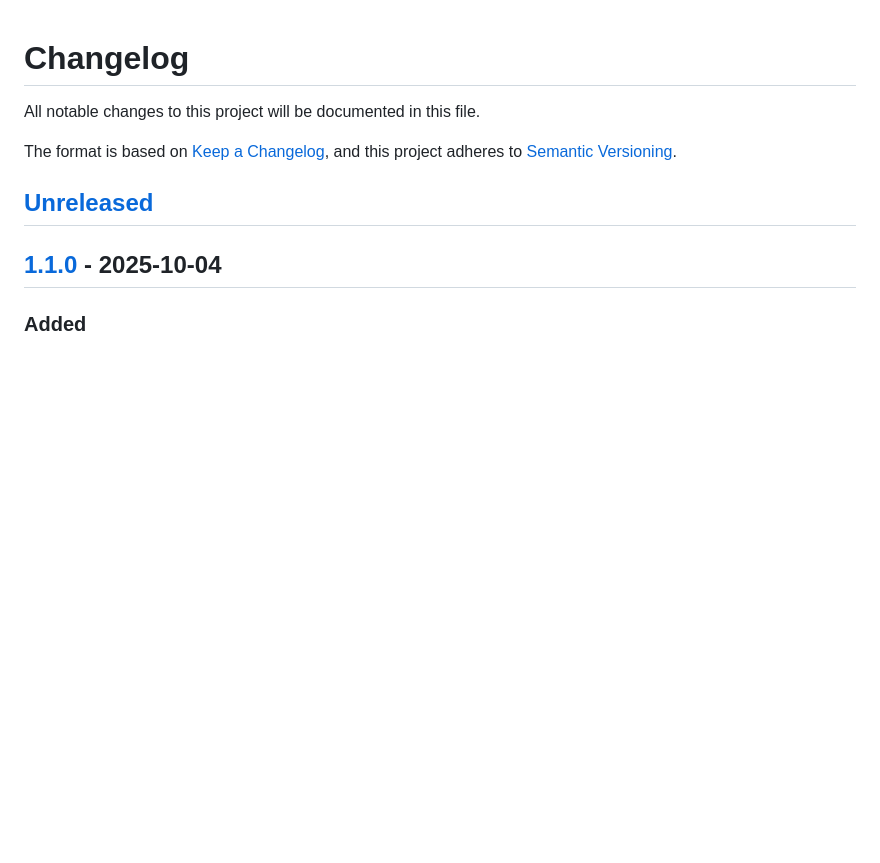
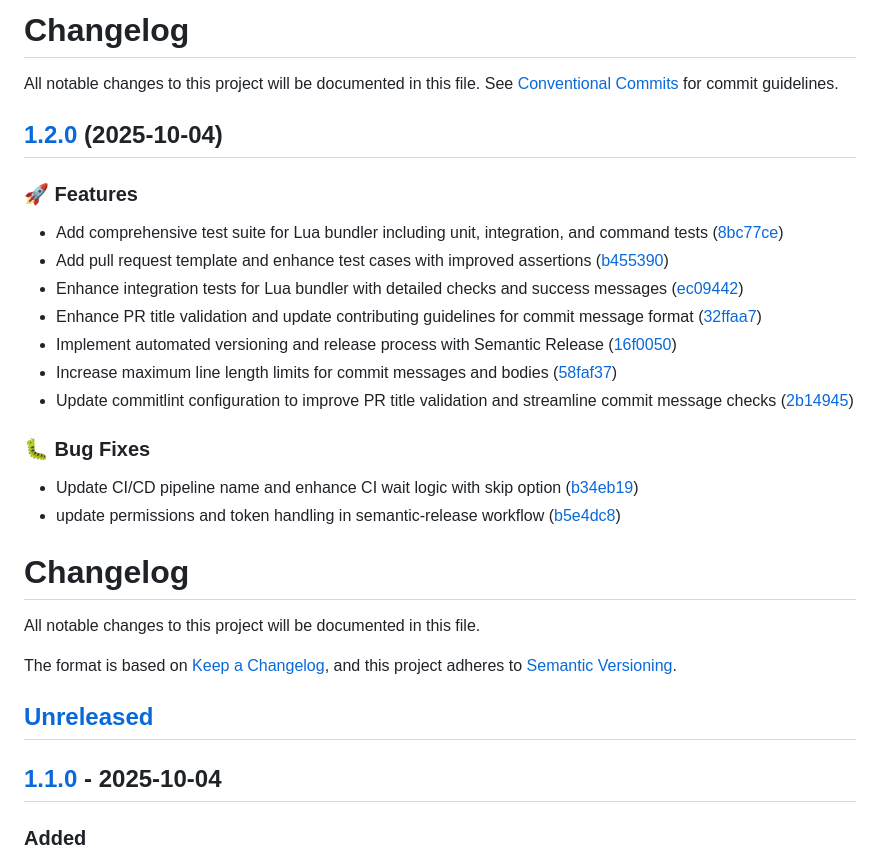
Before and after one commit to alfin-efendy/lua-bundler, a Markdown page: CHANGELOG.md, the part around the change. Drawn GitHub-style; blank space fills up the shorter version.

Commit message:
chore(release): 1.2.0 [skip ci]
## [1.2.0](https://github.com/alfin-efendy/lua-bundler/compare/v1.1.0...v1.2.0) (2025-10-04)

### 🚀 Features

* Add comprehensive test suite for Lua bundler including unit, integration, and command tests ([8bc77ce](https://github.com/alfin-efendy/lua-bundler/commit/8bc77ce4f02f298daec90bf44f078b545e244d92))
* Add pull request template and enhance test cases with improved assertions ([b455390](https://github.com/alfin-efendy/lua-bundler/commit/b45539004046ea512d54b68a52310e6b4372b69c))
* Enhance integration tests for Lua bundler with detailed checks and success messages ([ec09442](https://github.com/alfin-efendy/lua-bundler/commit/ec094426a776f4b5bfc279e6610fd2292301bb74))
* Enhance PR title validation and update contributing guidelines for commit message format ([32ffaa7](https://github.com/alfin-efendy/lua-bundler/commit/32ffaa70cf13af1611e360d864834a9a028c9ba7))
* Implement automated versioning and release process with Semantic Release ([16f0050](https://github.com/alfin-efendy/lua-bundler/commit/16f0050107ae22273785a62d1d474ce87840101e))
* Increase maximum line length limits for commit messages and bodies ([58faf37](https://github.com/alfin-efendy/lua-bundler/commit/58faf371c8db1e80f0ce7b0b744a354356ea621d))
* Update commitlint configuration to improve PR title validation and streamline commit message checks ([2b14945](https://github.com/alfin-efendy/lua-bundler/commit/2b1494561bbcccc3422b6ff6849234e923b37bcf))

### 🐛 Bug Fixes

* Update CI/CD pipeline name and enhance CI wait logic with skip option ([b34eb19](https://github.com/alfin-efendy/lua-bundler/commit/b34eb19298a57e428e7dce91e30894d250512b81))
* update permissions and token handling in semantic-release workflow ([b5e4dc8](https://github.com/alfin-efendy/lua-bundler/commit/b5e4dc8e826aa3204cc6cf1dee5dcd89d1e373ac))

```diff
--- a/CHANGELOG.md
+++ b/CHANGELOG.md
@@ -1,3 +1,24 @@
+# Changelog
+
+All notable changes to this project will be documented in this file. See [Conventional Commits](https://conventionalcommits.org) for commit guidelines.
+
+## [1.2.0](https://github.com/alfin-efendy/lua-bundler/compare/v1.1.0...v1.2.0) (2025-10-04)
+
+### 🚀 Features
+
+* Add comprehensive test suite for Lua bundler including unit, integration, and command tests ([8bc77ce](https://github.com/alfin-efendy/lua-bundler/commit/8bc77ce4f02f298daec90bf44f078b545e244d92))
+* Add pull request template and enhance test cases with improved assertions ([b455390](https://github.com/alfin-efendy/lua-bundler/commit/b45539004046ea512d54b68a52310e6b4372b69c))
+* Enhance integration tests for Lua bundler with detailed checks and success messages ([ec09442](https://github.com/alfin-efendy/lua-bundler/commit/ec094426a776f4b5bfc279e6610fd2292301bb74))
+* Enhance PR title validation and update contributing guidelines for commit message format ([32ffaa7](https://github.com/alfin-efendy/lua-bundler/commit/32ffaa70cf13af1611e360d864834a9a028c9ba7))
+* Implement automated versioning and release process with Semantic Release ([16f0050](https://github.com/alfin-efendy/lua-bundler/commit/16f0050107ae22273785a62d1d474ce87840101e))
+* Increase maximum line length limits for commit messages and bodies ([58faf37](https://github.com/alfin-efendy/lua-bundler/commit/58faf371c8db1e80f0ce7b0b744a354356ea621d))
+* Update commitlint configuration to improve PR title validation and streamline commit message checks ([2b14945](https://github.com/alfin-efendy/lua-bundler/commit/2b1494561bbcccc3422b6ff6849234e923b37bcf))
+
+### 🐛 Bug Fixes
+
+* Update CI/CD pipeline name and enhance CI wait logic with skip option ([b34eb19](https://github.com/alfin-efendy/lua-bundler/commit/b34eb19298a57e428e7dce91e30894d250512b81))
+* update permissions and token handling in semantic-release workflow ([b5e4dc8](https://github.com/alfin-efendy/lua-bundler/commit/b5e4dc8e826aa3204cc6cf1dee5dcd89d1e373ac))
+
 # Changelog
 
 All notable changes to this project will be documented in this file.
```
